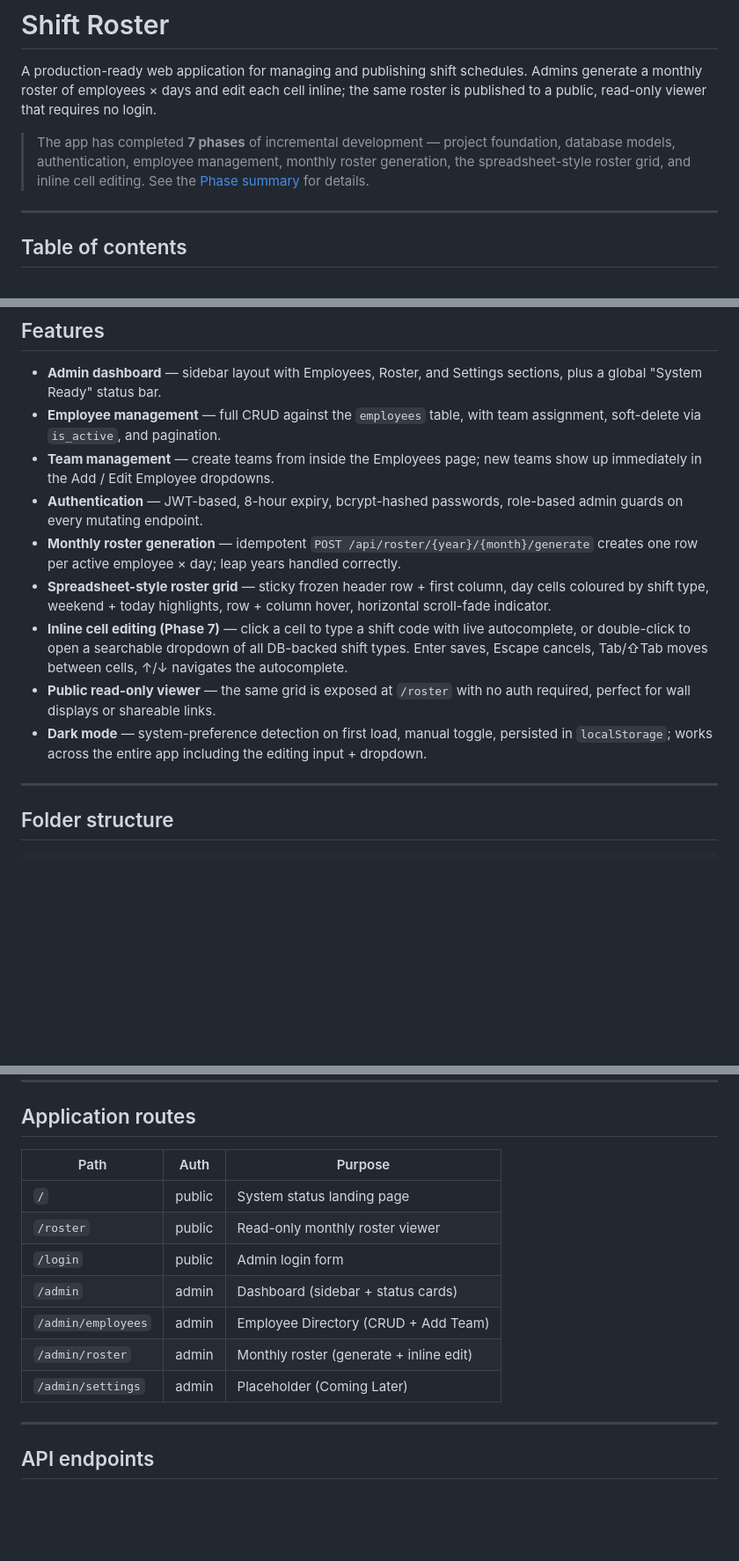
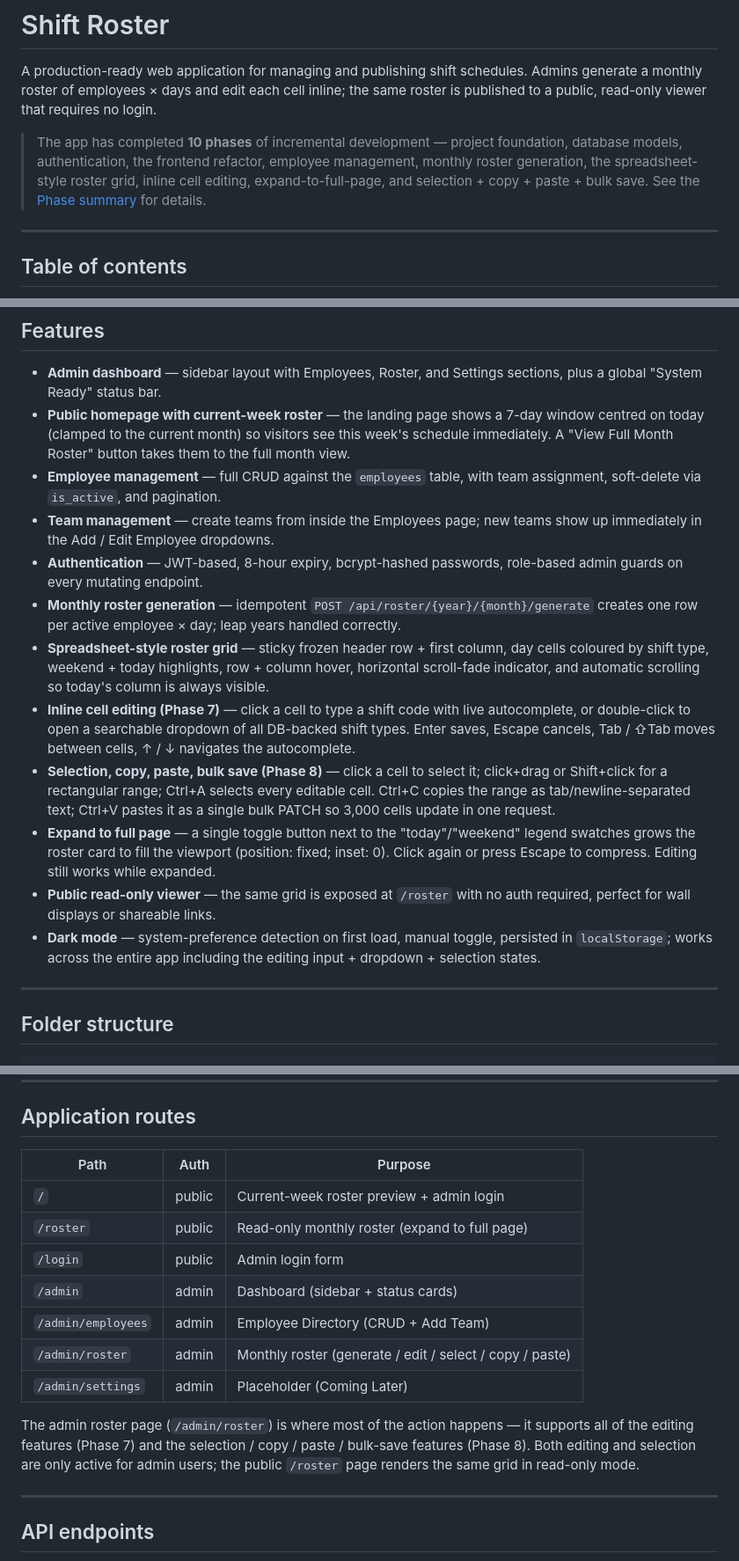
Before and after one commit to vijaykumarcm1991/shift-roster-new, a Markdown page: README.md, 3 parts joined by grey strips. Shown at 88% size. Drawn GitHub-style; blank space fills up the shorter version.

```diff
--- a/README.md
+++ b/README.md
@@ -5,11 +5,12 @@ schedules. Admins generate a monthly roster of employees × days and
 edit each cell inline; the same roster is published to a public,
 read-only viewer that requires no login.
 
-> The app has completed **7 phases** of incremental development —
-> project foundation, database models, authentication, employee
-> management, monthly roster generation, the spreadsheet-style
-> roster grid, and inline cell editing. See the [Phase
-> summary](#phase-summary) for details.
+> The app has completed **10 phases** of incremental development —
+> project foundation, database models, authentication, the
+> frontend refactor, employee management, monthly roster
+> generation, the spreadsheet-style roster grid, inline cell
+> editing, expand-to-full-page, and selection + copy + paste + bulk
+> save. See the [Phase summary](#phase-summary) for details.
 
 ---
 
@@ -37,6 +38,10 @@ read-only viewer that requires no login.
 
 - **Admin dashboard** — sidebar layout with Employees, Roster, and
   Settings sections, plus a global "System Ready" status bar.
+- **Public homepage with current-week roster** — the landing page
+  shows a 7-day window centred on today (clamped to the current
+  month) so visitors see this week's schedule immediately. A
+  "View Full Month Roster" button takes them to the full month view.
 - **Employee management** — full CRUD against the `employees` table,
   with team assignment, soft-delete via `is_active`, and pagination.
 - **Team management** — create teams from inside the Employees page;
@@ -48,18 +53,28 @@ read-only viewer that requires no login.
   active employee × day; leap years handled correctly.
 - **Spreadsheet-style roster grid** — sticky frozen header row +
   first column, day cells coloured by shift type, weekend + today
-  highlights, row + column hover, horizontal scroll-fade indicator.
+  highlights, row + column hover, horizontal scroll-fade indicator,
+  and automatic scrolling so today's column is always visible.
 - **Inline cell editing (Phase 7)** — click a cell to type a shift
   code with live autocomplete, or double-click to open a searchable
   dropdown of all DB-backed shift types. Enter saves, Escape
-  cancels, Tab/⇧Tab moves between cells, ↑/↓ navigates the
+  cancels, Tab / ⇧Tab moves between cells, ↑ / ↓ navigates the
   autocomplete.
+- **Selection, copy, paste, bulk save (Phase 8)** — click a cell
+  to select it; click+drag or Shift+click for a rectangular
+  range; Ctrl+A selects every editable cell. Ctrl+C copies the
+  range as tab/newline-separated text; Ctrl+V pastes it as a single
+  bulk PATCH so 3,000 cells update in one request.
+- **Expand to full page** — a single toggle button next to the
+  "today"/"weekend" legend swatches grows the roster card to fill
+  the viewport (position: fixed; inset: 0). Click again or press
+  Escape to compress. Editing still works while expanded.
 - **Public read-only viewer** — the same grid is exposed at
   `/roster` with no auth required, perfect for wall displays or
   shareable links.
 - **Dark mode** — system-preference detection on first load, manual
   toggle, persisted in `localStorage`; works across the entire app
-  including the editing input + dropdown.
+  including the editing input + dropdown + selection states.
 
 ---
 
@@ -179,15 +198,21 @@ handler on every start (it is a no-op if the user already exists).
 
 ## Application routes
 
-| Path                  | Auth     | Purpose                                  |
-|-----------------------|----------|------------------------------------------|
-| `/`                   | public   | System status landing page               |
-| `/roster`             | public   | Read-only monthly roster viewer          |
-| `/login`              | public   | Admin login form                         |
-| `/admin`              | admin    | Dashboard (sidebar + status cards)       |
-| `/admin/employees`    | admin    | Employee Directory (CRUD + Add Team)     |
-| `/admin/roster`       | admin    | Monthly roster (generate + inline edit)  |
-| `/admin/settings`     | admin    | Placeholder (Coming Later)               |
+| Path                  | Auth     | Purpose                                       |
+|-----------------------|----------|-----------------------------------------------|
+| `/`                   | public   | Current-week roster preview + admin login    |
+| `/roster`             | public   | Read-only monthly roster (expand to full page) |
+| `/login`              | public   | Admin login form                              |
+| `/admin`              | admin    | Dashboard (sidebar + status cards)            |
+| `/admin/employees`    | admin    | Employee Directory (CRUD + Add Team)          |
+| `/admin/roster`       | admin    | Monthly roster (generate / edit / select / copy / paste) |
+| `/admin/settings`     | admin    | Placeholder (Coming Later)                    |
+
+The admin roster page (`/admin/roster`) is where most of the action
+happens — it supports all of the editing features (Phase 7) and the
+selection / copy / paste / bulk-save features (Phase 8). Both
+editing and selection are only active for admin users; the public
+`/roster` page renders the same grid in read-only mode.
 
 ---
 
```
Also changed, not shown: other parts of README.md (+19 -10 lines).
